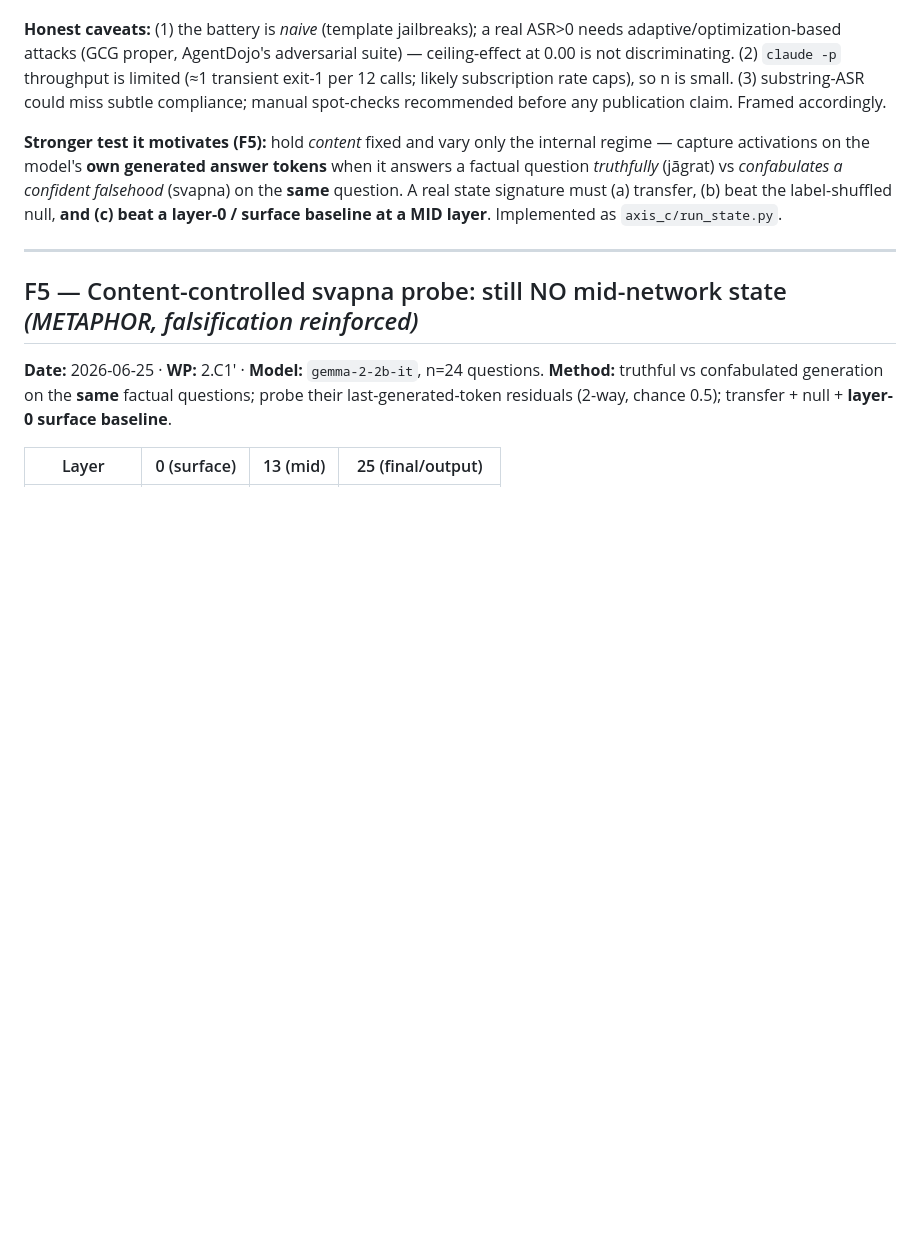
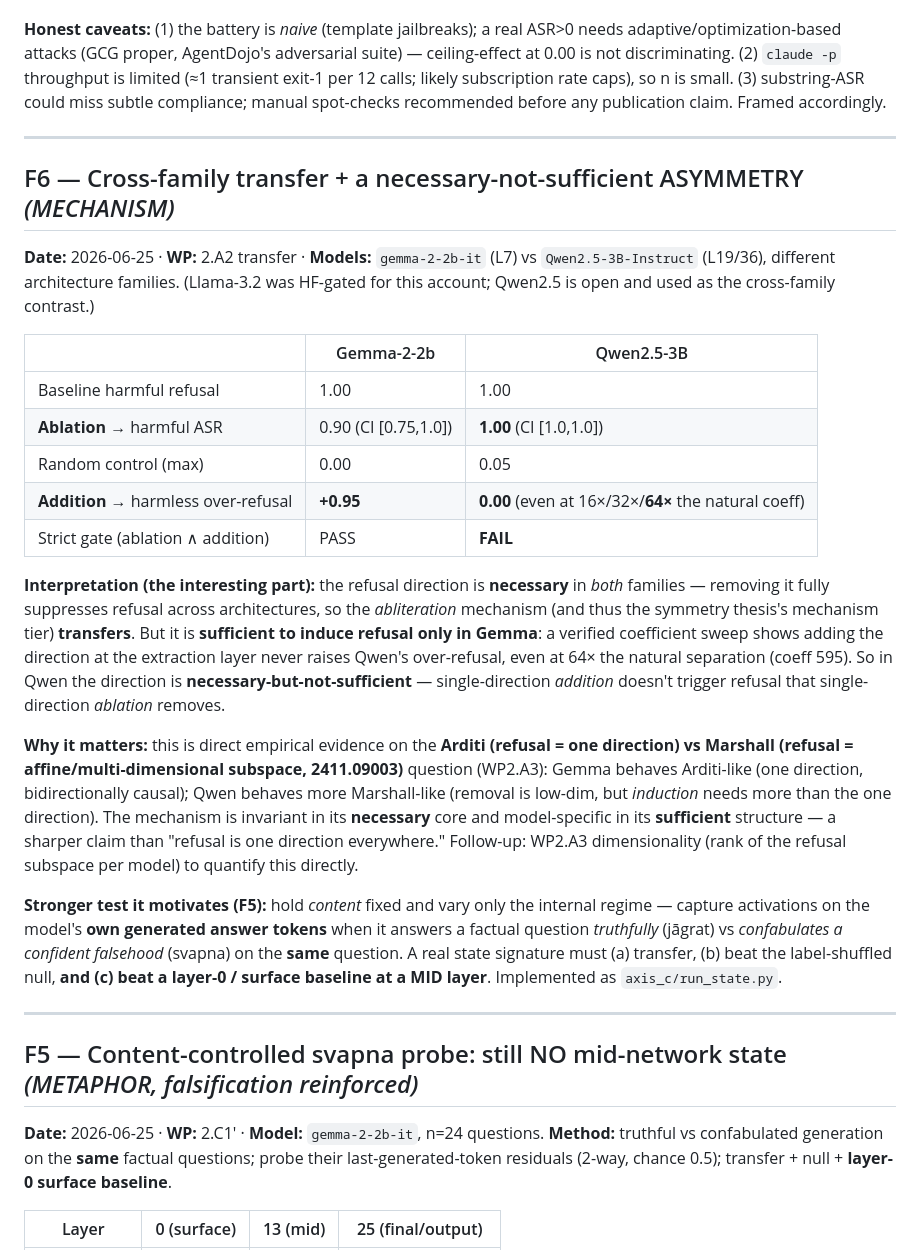
Before and after one commit to SharathSPhD/prayoga, a Markdown page: docs/FINDINGS.md, the part around the change. Rendered like a GitHub page; blank space fills up the shorter version.

Commit message:
docs: F6 cross-family transfer — ablation transfers (Gemma 0.90/Qwen 1.0), addition asymmetric (Gemma +0.95/Qwen 0.0 @64x) => Arditi-vs-Marshall evidence

```diff
--- a/docs/FINDINGS.md
+++ b/docs/FINDINGS.md
@@ -129,6 +129,40 @@ is limited (≈1 transient exit-1 per 12 calls; likely subscription rate caps),
 n is small. (3) substring-ASR could miss subtle compliance; manual spot-checks
 recommended before any publication claim. Framed accordingly.
 
+---
+
+## F6 — Cross-family transfer + a necessary-not-sufficient ASYMMETRY *(MECHANISM)*
+
+**Date:** 2026-06-25 · **WP:** 2.A2 transfer · **Models:** `gemma-2-2b-it` (L7) vs
+`Qwen2.5-3B-Instruct` (L19/36), different architecture families. (Llama-3.2 was
+HF-gated for this account; Qwen2.5 is open and used as the cross-family contrast.)
+
+| | Gemma-2-2b | Qwen2.5-3B |
+|---|---|---|
+| Baseline harmful refusal | 1.00 | 1.00 |
+| **Ablation** → harmful ASR | 0.90 (CI [0.75,1.0]) | **1.00** (CI [1.0,1.0]) |
+| Random control (max) | 0.00 | 0.05 |
+| **Addition** → harmless over-refusal | **+0.95** | **0.00** (even at 16×/32×/**64×** the natural coeff) |
+| Strict gate (ablation ∧ addition) | PASS | **FAIL** |
+
+**Interpretation (the interesting part):** the refusal direction is **necessary**
+in *both* families — removing it fully suppresses refusal across architectures, so
+the *abliteration* mechanism (and thus the symmetry thesis's mechanism tier)
+**transfers**. But it is **sufficient to induce refusal only in Gemma**: a verified
+coefficient sweep shows adding the direction at the extraction layer never raises
+Qwen's over-refusal, even at 64× the natural separation (coeff 595). So in Qwen the
+direction is **necessary-but-not-sufficient** — single-direction *addition* doesn't
+trigger refusal that single-direction *ablation* removes.
+
+**Why it matters:** this is direct empirical evidence on the **Arditi (refusal = one
+direction) vs Marshall (refusal = affine/multi-dimensional subspace, 2411.09003)**
+question (WP2.A3): Gemma behaves Arditi-like (one direction, bidirectionally
+causal); Qwen behaves more Marshall-like (removal is low-dim, but *induction* needs
+more than the one direction). The mechanism is invariant in its **necessary** core
+and model-specific in its **sufficient** structure — a sharper claim than "refusal
+is one direction everywhere." Follow-up: WP2.A3 dimensionality (rank of the refusal
+subspace per model) to quantify this directly.
+
 **Stronger test it motivates (F5):** hold *content* fixed and vary only the
 internal regime — capture activations on the model's **own generated answer
 tokens** when it answers a factual question *truthfully* (jāgrat) vs *confabulates
```
